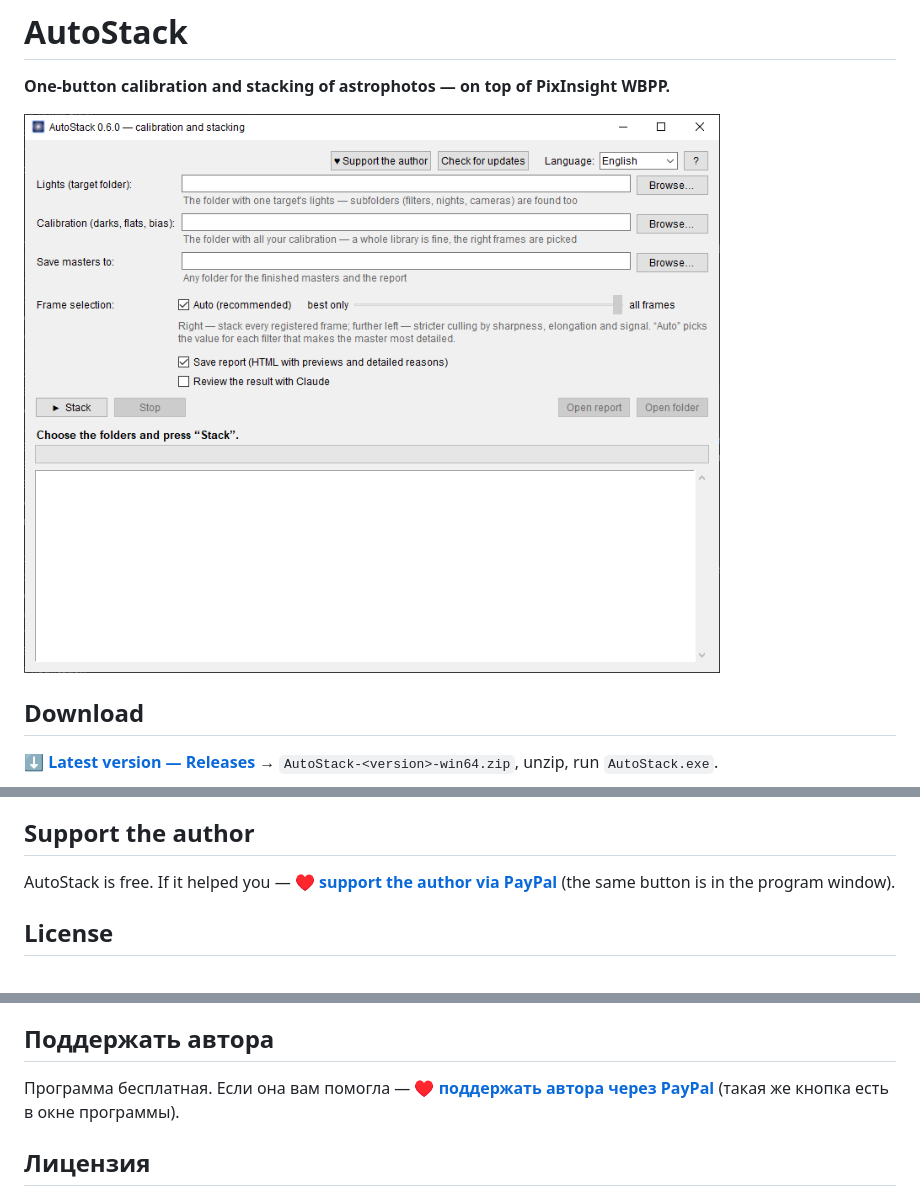
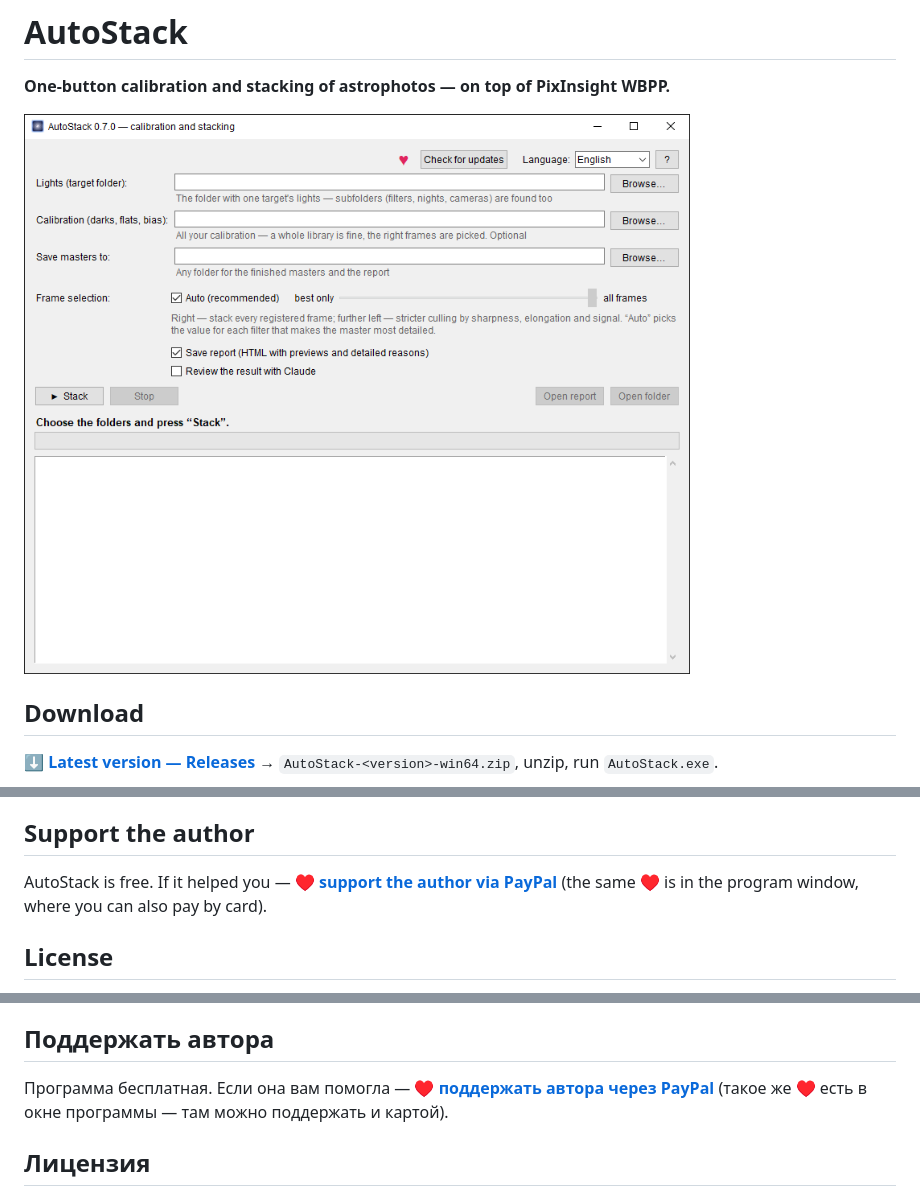
Before and after one commit to BananAndrews/AutoStack, a Markdown page: README.md, 3 parts joined by grey strips. GitHub-like rendering; pictures changed too: screenshot-0.7.0.png (added).

Commit message:
Download page: 0.7.0 (stacking without darks, card payments), screenshot 0.7.0
Co-Authored-By: Claude Opus 5.5 <noreply@anthropic.com>

```diff
--- a/README.md
+++ b/README.md
@@ -2,7 +2,7 @@
 
 **One-button calibration and stacking of astrophotos — on top of PixInsight WBPP.**
 
-![AutoStack](screenshot-0.6.0.png)
+![AutoStack](screenshot-0.7.0.png)
 
 ## Download
 
@@ -39,7 +40,7 @@ Inside it runs the ordinary, unmodified WBPP — AutoStack only drives it and ch
 
 ## Support the author
 
-AutoStack is free. If it helped you — **[♥ support the author via PayPal](https://www.paypal.com/donate/?business=contact%40bluebelleweddings.com&no_recurring=0&item_name=AutoStack)** (the same button is in the program window).
+AutoStack is free. If it helped you — **[♥ support the author via PayPal](https://www.paypal.com/donate/?business=contact%40bluebelleweddings.com&no_recurring=0&item_name=AutoStack)** (the same ♥ is in the program window, where you can also pay by card).
 
 ## License
 
@@ -89,7 +91,7 @@ WBPP в PixInsight часто выбрасывает часть лайтов: м
 
 ## Поддержать автора
 
-Программа бесплатная. Если она вам помогла — **[♥ поддержать автора через PayPal](https://www.paypal.com/donate/?business=contact%40bluebelleweddings.com&no_recurring=0&item_name=AutoStack)** (такая же кнопка есть в окне программы).
+Программа бесплатная. Если она вам помогла — **[♥ поддержать автора через PayPal](https://www.paypal.com/donate/?business=contact%40bluebelleweddings.com&no_recurring=0&item_name=AutoStack)** (такое же ♥ есть в окне программы — там можно поддержать и картой).
 
 ## Лицензия
 
```
Also changed, not shown: other parts of README.md (+2 -0 lines).
